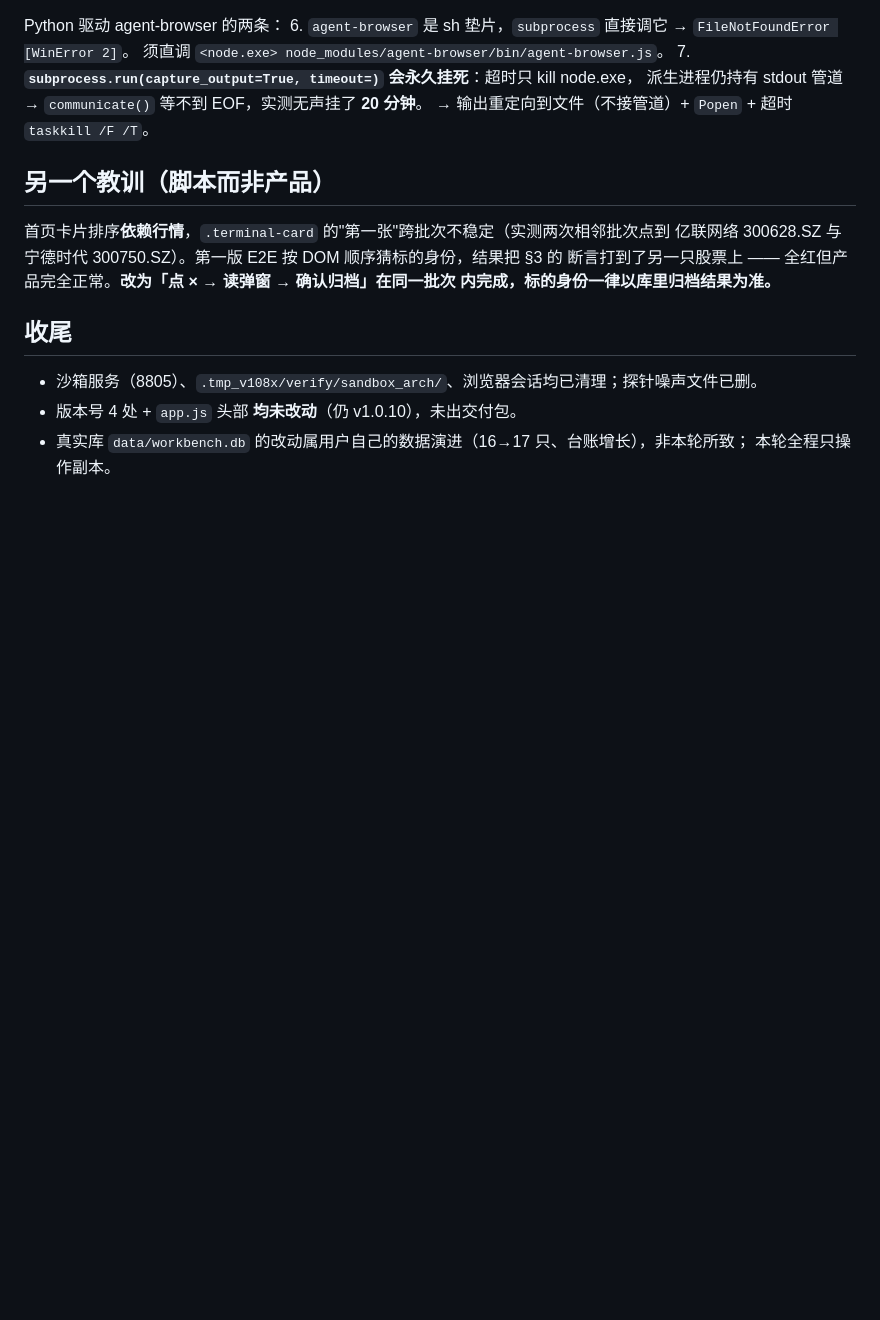
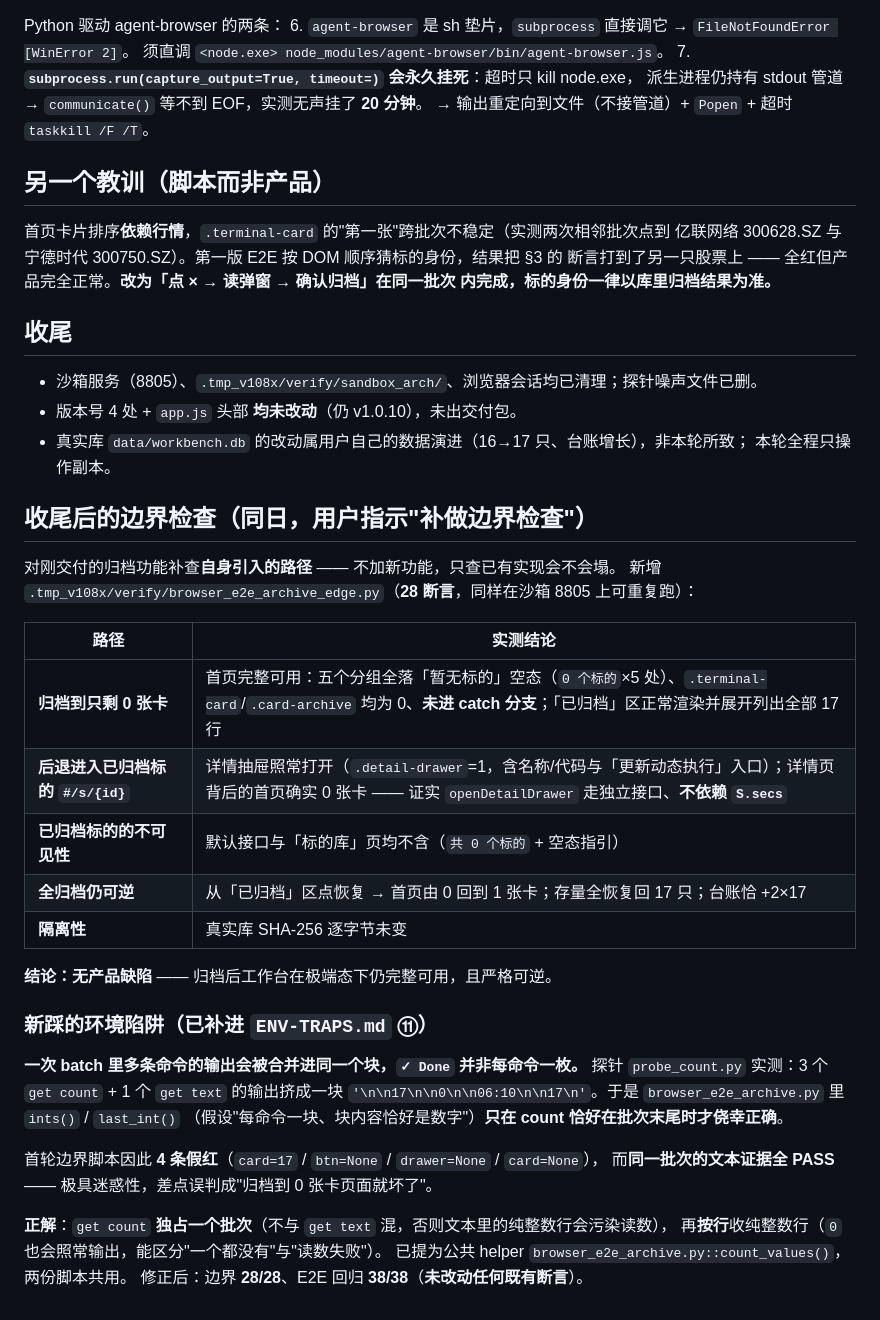
Before and after one commit to healyirobert99-dotcom/gzt, a Markdown page: .workbuddy/memory/2026-09-15.md, the part around the change. GitHub-like rendering; blank space fills up the shorter version.

```diff
--- a/.workbuddy/memory/2026-09-15.md
+++ b/.workbuddy/memory/2026-09-15.md
@@ -116,3 +116,33 @@ Python 驱动 agent-browser 的两条：
 - 版本号 4 处 + `app.js` 头部 **均未改动**（仍 v1.0.10），未出交付包。
 - 真实库 `data/workbench.db` 的改动属用户自己的数据演进（16→17 只、台账增长），非本轮所致；
   本轮全程只操作副本。
+
+## 收尾后的边界检查（同日，用户指示"补做边界检查"）
+
+对刚交付的归档功能补查**自身引入的路径** —— 不加新功能，只查已有实现会不会塌。
+新增 `.tmp_v108x/verify/browser_e2e_archive_edge.py`（**28 断言**，同样在沙箱 8805 上可重复跑）：
+
+| 路径 | 实测结论 |
+|---|---|
+| **归档到只剩 0 张卡** | 首页完整可用：五个分组全落「暂无标的」空态（`0 个标的`×5 处）、`.terminal-card`/`.card-archive` 均为 0、**未进 catch 分支**；「已归档」区正常渲染并展开列出全部 17 行 |
+| **后退进入已归档标的 `#/s/{id}`** | 详情抽屉照常打开（`.detail-drawer`=1，含名称/代码与「更新动态执行」入口）；详情页背后的首页确实 0 张卡 —— 证实 `openDetailDrawer` 走独立接口、**不依赖 `S.secs`** |
+| **已归档标的的不可见性** | 默认接口与「标的库」页均不含（`共 0 个标的` + 空态指引） |
+| **全归档仍可逆** | 从「已归档」区点恢复 → 首页由 0 回到 1 张卡；存量全恢复回 17 只；台账恰 +2×17 |
+| **隔离性** | 真实库 SHA-256 逐字节未变 |
+
+**结论：无产品缺陷** —— 归档后工作台在极端态下仍完整可用，且严格可逆。
+
+### 新踩的环境陷阱（已补进 `ENV-TRAPS.md` ⑪）
+
+**一次 batch 里多条命令的输出会被合并进同一个块，`✓ Done` 并非每命令一枚。**
+探针 `probe_count.py` 实测：3 个 `get count` + 1 个 `get text` 的输出挤成一块
+`'\n\n17\n\n0\n\n06:10\n\n17\n'`。于是 `browser_e2e_archive.py` 里 `ints()` / `last_int()`
+（假设"每命令一块、块内容恰好是数字"）**只在 count 恰好在批次末尾时才侥幸正确**。
+
+首轮边界脚本因此 **4 条假红**（`card=17` / `btn=None` / `drawer=None` / `card=None`），
+而**同一批次的文本证据全 PASS** —— 极具迷惑性，差点误判成"归档到 0 张卡页面就坏了"。
+
+**正解**：`get count` **独占一个批次**（不与 `get text` 混，否则文本里的纯整数行会污染读数），
+再**按行**收纯整数行（`0` 也会照常输出，能区分"一个都没有"与"读数失败"）。
+已提为公共 helper `browser_e2e_archive.py::count_values()`，两份脚本共用。
+修正后：边界 **28/28**、E2E 回归 **38/38**（**未改动任何既有断言**）。
```
Also changed, not shown: .workbuddy/memory/ENV-TRAPS.md (+9 -0 lines), .workbuddy/memory/MEMORY.md (+6 -4 lines).
